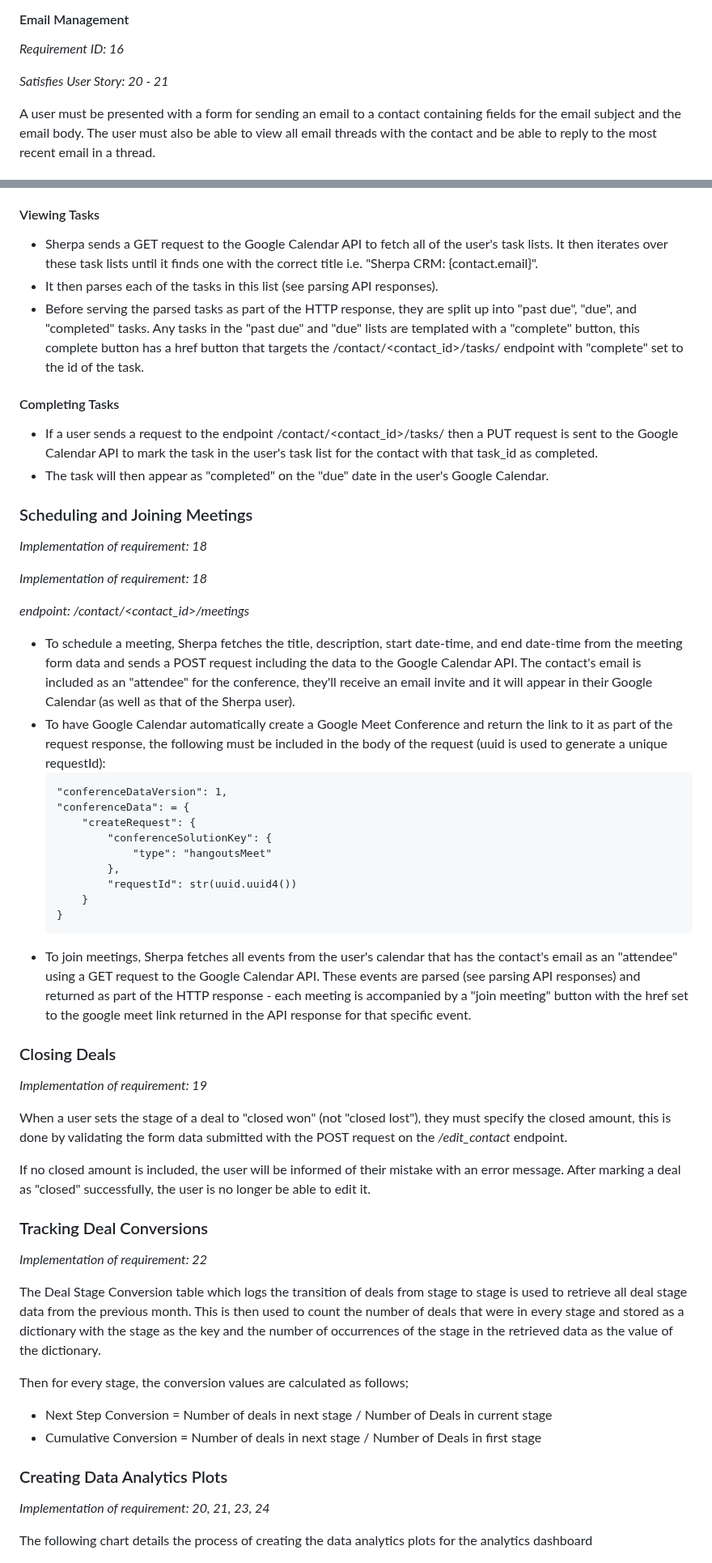
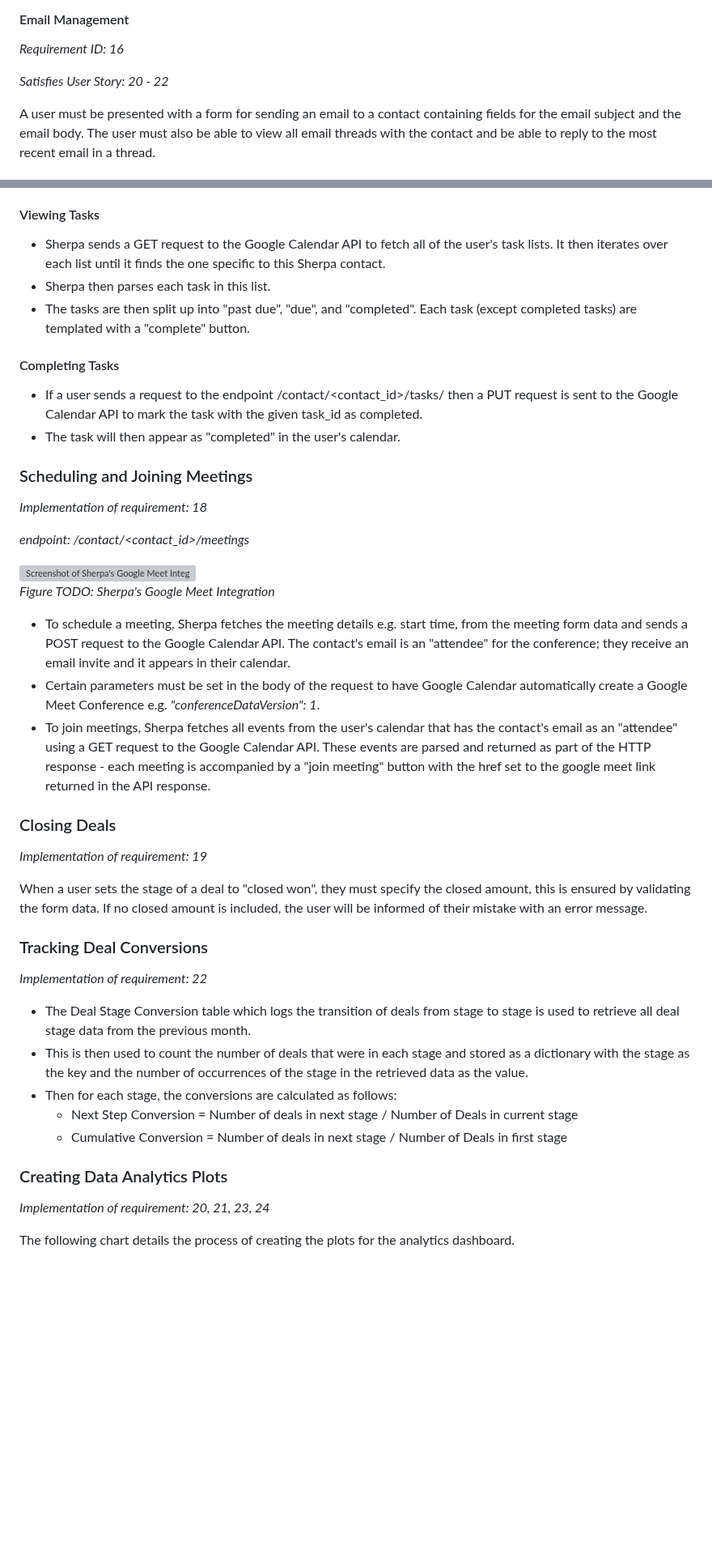
Before and after one commit to mattmallencode/crm, a Markdown page: README.md, 2 parts joined by grey strips. Shown at 81% size. Rendered like a GitHub page; blank space fills up the shorter version; grey boxes are pictures that could not be loaded.

````diff
--- a/README.md
+++ b/README.md
@@ -542,7 +542,7 @@ A user must be able to authenticate their Google Account with OAuth in order to
 
 *Requirement ID: 16*
 
-*Satisfies User Story: 20 - 21*
+*Satisfies User Story: 20 - 22*
 
 A user must be presented with a form for sending an email to a contact containing fields for the email subject and the email body. The user must also be able to view all email threads with the contact and be able to reply to the most recent email in a thread.
 
@@ -1107,63 +1134,50 @@ The following is a flow chart detailing the process flow in Sherpa of dealing wi
 
 #### Viewing Tasks
 
-* Sherpa sends a GET request to the Google Calendar API to fetch all of the user's task lists. It then iterates over these task lists until it finds one with the correct title i.e. "Sherpa CRM: {contact.email}".
-* It then parses each of the tasks in this list (see parsing API responses).
-* Before serving the parsed tasks as part of the HTTP response, they are split up into "past due", "due", and "completed" tasks. Any tasks in the "past due" and "due" lists are templated with a "complete" button, this complete button has a href button that targets the /contact/<contact_id>/tasks/<complete> endpoint with "complete" set to the id of the task.
+* Sherpa sends a GET request to the Google Calendar API to fetch all of the user's task lists. It then iterates over each list until it finds the one specific to this Sherpa contact.
+* Sherpa then parses each task in this list.
+* The tasks are then split up into "past due", "due", and "completed". Each task (except completed tasks) are templated with a "complete" button.
 
 #### Completing Tasks
 
-* If a user sends a request to the endpoint /contact/<contact_id>/tasks/<complete> then a PUT request is sent to the Google Calendar API to mark the task in the user's task list for the contact with that task_id as completed.
-* The task will then appear as "completed" on the "due" date in the user's Google Calendar.
+* If a user sends a request to the endpoint /contact/<contact_id>/tasks/<complete> then a PUT request is sent to the Google Calendar API to mark the task with the given task_id as completed.
+* The task will then appear as "completed" in the user's calendar.
 
 ### Scheduling and Joining Meetings
 
 *Implementation of requirement: 18*
 
-*Implementation of requirement: 18*
-
 *endpoint: /contact/<contact_id>/meetings*
 
-* To schedule a meeting, Sherpa fetches the title, description, start date-time, and end date-time from the meeting form data and sends a POST request including the data to the Google Calendar API. The contact's email is included as an "attendee" for the conference, they'll receive an email invite and it will appear in their Google Calendar (as well as that of the Sherpa user).
-* To have Google Calendar automatically create a Google Meet Conference and return the link to it as part of the request response, the following must be included in the body of the request (uuid is used to generate a unique requestId):
-	```
-	"conferenceDataVersion": 1,
-	"conferenceData": = {
-        "createRequest": {
-            "conferenceSolutionKey": {
-                "type": "hangoutsMeet"
-            },
-            "requestId": str(uuid.uuid4())
-        }
-    }
-	```
-* To join meetings, Sherpa fetches all events from the user's calendar that has the contact's email as an "attendee" using a GET request to the Google Calendar API. These events are parsed (see parsing API responses) and returned as part of the HTTP response - each meeting is accompanied by a "join meeting" button with the href set to the google meet link returned in the API response for that specific event.
+![Screenshot of Sherpa's Google Meet Integration](https://raw.githubusercontent.com/mattmallencode/crm/main/report_images/Mail_Screenshot.png)
+<br>*Figure TODO: Sherpa's Google Meet Integration*
+
+* To schedule a meeting, Sherpa fetches the meeting details e.g. start time, from the meeting form data and sends a POST request to the Google Calendar API. The contact's email is an "attendee" for the conference; they receive an email invite and it appears in their calendar.
+* Certain parameters must be set in the body of the request to have Google Calendar automatically create a Google Meet Conference e.g. *"conferenceDataVersion": 1*.
+* To join meetings, Sherpa fetches all events from the user's calendar that has the contact's email as an "attendee" using a GET request to the Google Calendar API. These events are parsed and returned as part of the HTTP response - each meeting is accompanied by a "join meeting" button with the href set to the google meet link returned in the API response.
 
 ### Closing Deals
 
 *Implementation of requirement: 19*
 
-When a user sets the stage of a deal to "closed won" (not "closed lost"), they must specify the closed amount, this is done by validating the form data submitted with the POST request on the */edit_contact* endpoint.
-
-If no closed amount is included, the user will be informed of their mistake with an error message. After marking a deal as "closed" successfully, the user is no longer be able to edit it.
+When a user sets the stage of a deal to "closed won", they must specify the closed amount, this is ensured by validating the form data. If no closed amount is included, the user will be informed of their mistake with an error message.
 
 ### Tracking Deal Conversions
 
 *Implementation of requirement: 22*
 
-The Deal Stage Conversion table which logs the transition of deals from stage to stage is used to retrieve all deal stage data from the previous month. This is then used to count the number of deals that were in every stage and stored as a dictionary with the stage as the key and the number of occurrences of the stage in the retrieved data as the value of the dictionary.
-
-Then for every stage, the conversion values are calculated as follows;
-
- + Next Step Conversion = Number of deals in next stage / Number of Deals in current stage
- + Cumulative Conversion = Number of deals in next stage / Number of Deals in first stage
+* The Deal Stage Conversion table which logs the transition of deals from stage to stage is used to retrieve all deal stage data from the previous month.
+* This is then used to count the number of deals that were in each stage and stored as a dictionary with the stage as the key and the number of occurrences of the stage in the retrieved data as the value.
+* Then for each stage, the conversions are calculated as follows:
+	*  Next Step Conversion = Number of deals in next stage / Number of Deals in current stage
+	* Cumulative Conversion = Number of deals in next stage / Number of Deals in first stage
 
 ### Creating Data Analytics Plots
 
 *Implementation of requirement: 20, 21, 23, 24*
 
 
-The following chart details the process of creating the data analytics plots for the analytics dashboard
+The following chart details the process of creating the plots for the analytics dashboard.
 
 ![Diagram the process of create a plot diagram](https://raw.githubusercontent.com/mattmallencode/crm/main/report_images/plots.png)
 <br>*Figure: 10*
````
Also changed, not shown: other parts of README.md (+65 -38 lines).
